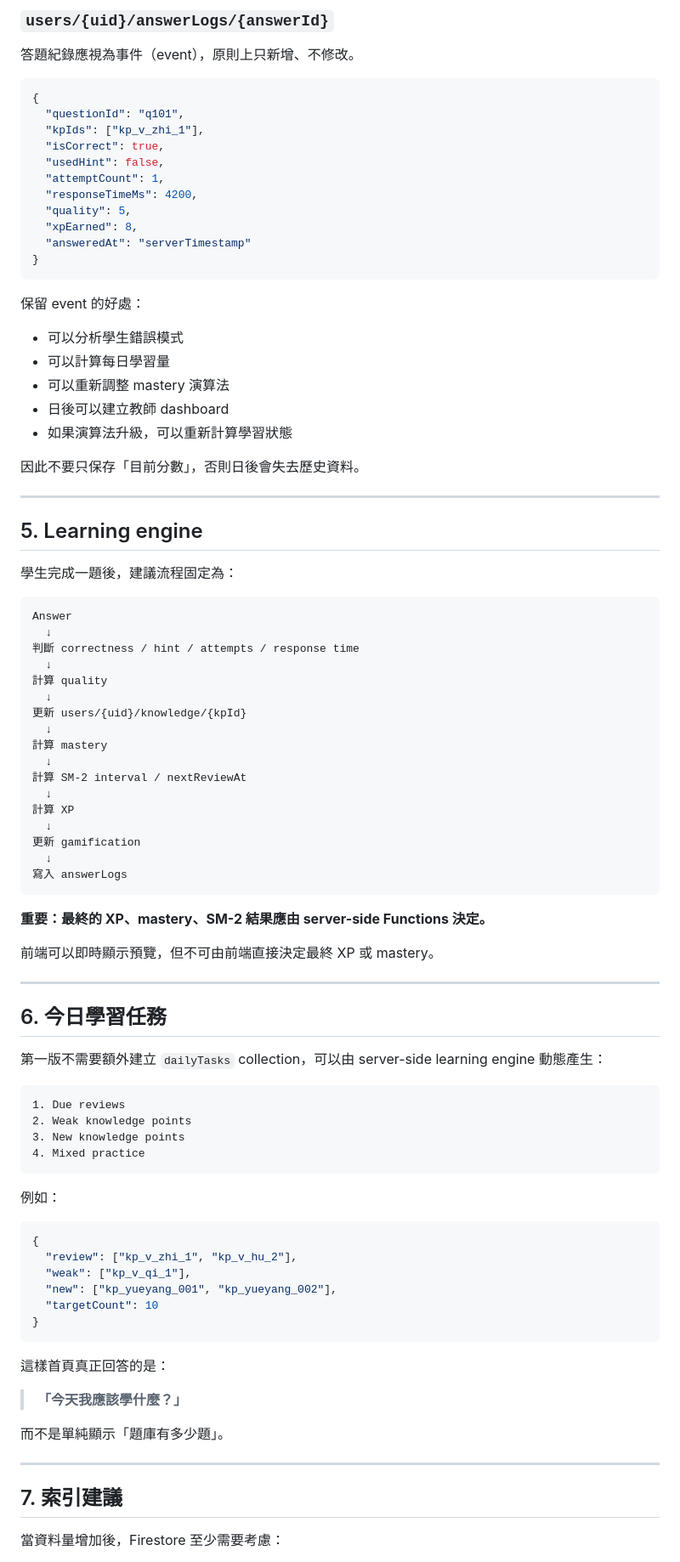
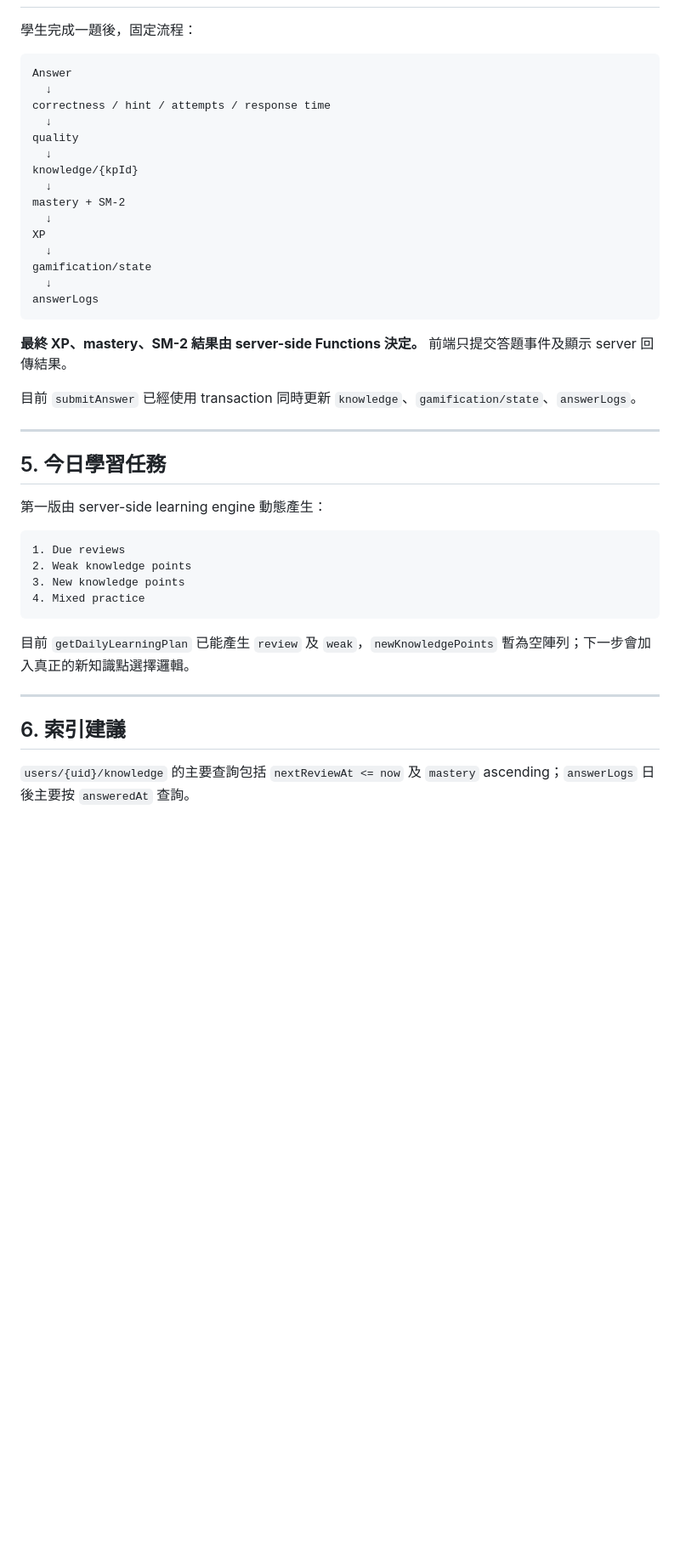
Before and after one commit to cheukwing129/DSEClassicalChinese, a Markdown page: docs/FIREBASE_SCHEMA.md, the part around one of its changes. Shown at 85% size. Drawn GitHub-style; blank space fills up the shorter version.

````diff
--- a/docs/FIREBASE_SCHEMA.md
+++ b/docs/FIREBASE_SCHEMA.md
@@ -181,67 +89,33 @@ users/{uid}
 
-### `users/{uid}/answerLogs/{answerId}`
-
-答題紀錄應視為事件（event），原則上只新增、不修改。
-
-```json
-{
-  "questionId": "q101",
-  "kpIds": ["kp_v_zhi_1"],
-  "isCorrect": true,
-  "usedHint": false,
-  "attemptCount": 1,
-  "responseTimeMs": 4200,
-  "quality": 5,
-  "xpEarned": 8,
-  "answeredAt": "serverTimestamp"
-}
-```
-
-保留 event 的好處：
-
-- 可以分析學生錯誤模式
-- 可以計算每日學習量
-- 可以重新調整 mastery 演算法
-- 日後可以建立教師 dashboard
-- 如果演算法升級，可以重新計算學習狀態
-
-因此不要只保存「目前分數」，否則日後會失去歷史資料。
-
----
-
-## 5. Learning engine
-
-學生完成一題後，建議流程固定為：
+學生完成一題後，固定流程：
 
 ```text
 Answer
   ↓
-判斷 correctness / hint / attempts / response time
+correctness / hint / attempts / response time
   ↓
-計算 quality
+quality
   ↓
-更新 users/{uid}/knowledge/{kpId}
+knowledge/{kpId}
   ↓
-計算 mastery
+mastery + SM-2
   ↓
-計算 SM-2 interval / nextReviewAt
+XP
   ↓
-計算 XP
+gamification/state
   ↓
-更新 gamification
-  ↓
-寫入 answerLogs
+answerLogs
 ```
 
-**重要：最終的 XP、mastery、SM-2 結果應由 server-side Functions 決定。**
+**最終 XP、mastery、SM-2 結果由 server-side Functions 決定。** 前端只提交答題事件及顯示 server 回傳結果。
 
-前端可以即時顯示預覽，但不可由前端直接決定最終 XP 或 mastery。
+目前 `submitAnswer` 已經使用 transaction 同時更新 `knowledge`、`gamification/state`、`answerLogs`。
 
 ---
 
-## 6. 今日學習任務
+## 5. 今日學習任務
 
-第一版不需要額外建立 `dailyTasks` collection，可以由 server-side learning engine 動態產生：
+第一版由 server-side learning engine 動態產生：
 
 ```text
 1. Due reviews
@@ -250,26 +124,11 @@ Answer
 4. Mixed practice
 ```
 
-例如：
-
-```json
-{
-  "review": ["kp_v_zhi_1", "kp_v_hu_2"],
-  "weak": ["kp_v_qi_1"],
-  "new": ["kp_yueyang_001", "kp_yueyang_002"],
-  "targetCount": 10
-}
-```
-
-這樣首頁真正回答的是：
-
-> **「今天我應該學什麼？」**
-
-而不是單純顯示「題庫有多少題」。
+目前 `getDailyLearningPlan` 已能產生 `review` 及 `weak`，`newKnowledgePoints` 暫為空陣列；下一步會加入真正的新知識點選擇邏輯。
 
 ---
 
-## 7. 索引建議
+## 6. 索引建議
 
-當資料量增加後，Firestore 至少需要考慮：
+`users/{uid}/knowledge` 的主要查詢包括 `nextReviewAt <= now` 及 `mastery` ascending；`answerLogs` 日後主要按 `answeredAt` 查詢。
 
````
Also changed, not shown: other parts of docs/FIREBASE_SCHEMA.md (+27 -164 lines).
